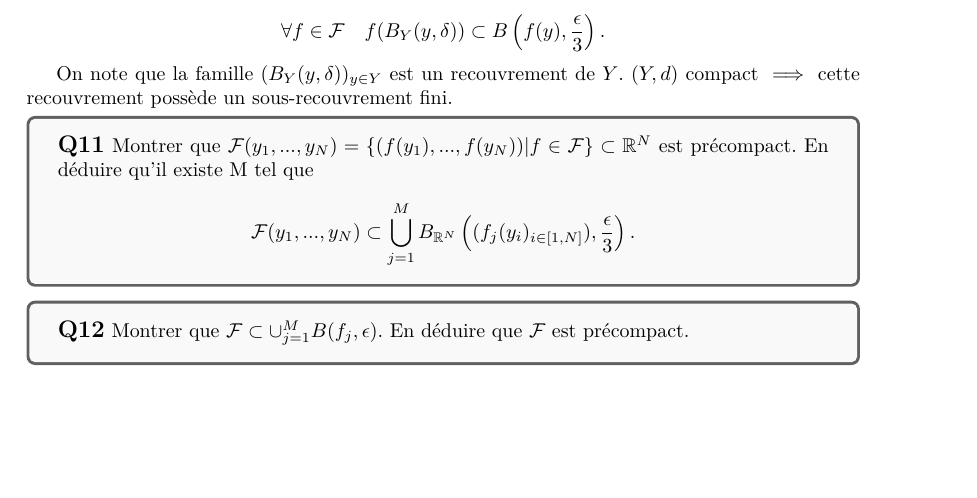
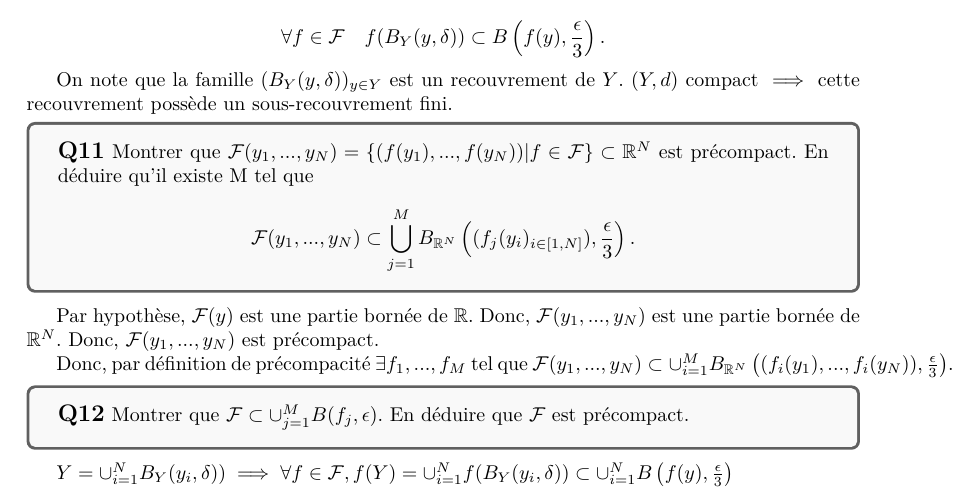
Before and after one commit to ArkhamKnightGPC/PetitesClassesTroncCommun, a LaTeX document (MAT361/DM1/DM1.tex): part of page 4 of 4, cut so that both start at the same text, the shorter picture padded with empty space. The pictures show the PDF file MAT361/DM1/DM1.pdf that the author committed with the source.

Commit message:
:memo: update DM1

```diff
--- a/MAT361/DM1/DM1.tex
+++ b/MAT361/DM1/DM1.tex
@@ -188,10 +188,16 @@
 		\[\mathcal{F}(y_1,...,y_N) \subset \bigcup_{j=1}^{M}B_{\mathbb{R}^N}\left((f_j(y_i)_{i\in[1,N]}), \frac{\epsilon}{3}\right).\]
 	\end{tcolorbox}
 
+	Par hypothèse, $\mathcal{F}(y)$ est une partie bornée de $\mathbb{R}$.
+	Donc, $\mathcal{F}(y_1,...,y_N)$ est une partie bornée de $\mathbb{R}^N$.
+	Donc, $\mathcal{F}(y_1,...,y_N)$ est précompact.
 
+	Donc, par définition de précompacité $\exists f_1,...,f_M$ tel que $\mathcal{F}(y_1,...,y_N) \subset \cup_{i=1}^{M} B_{\mathbb{R}^N}\left( (f_i(y_1), ... , f_i(y_N)), \frac{\epsilon}{3}\right)$.
 
 	\begin{tcolorbox}[colback=gray!5!white,colframe=gray!75!black]
 		\textbf{\large{Q12}} Montrer que $\mathcal{F} \subset \cup_{j=1}^{M} B(f_j, \epsilon)$. En déduire que $\mathcal{F}$ est précompact.
 	\end{tcolorbox}
 
+	$ Y = \cup_{i=1}^{N} B_Y(y_i, \delta)) \implies \forall f \in \mathcal{F}, f(Y) = \cup_{i=1}^{N} f(B_Y(y_i, \delta)) \subset \cup_{i=1}^{N} B\left(f(y), \frac{\epsilon}{3}\right)$
+
 \end{document}
```
Also changed, not shown: MAT361/DM1/DM1.pdf.
